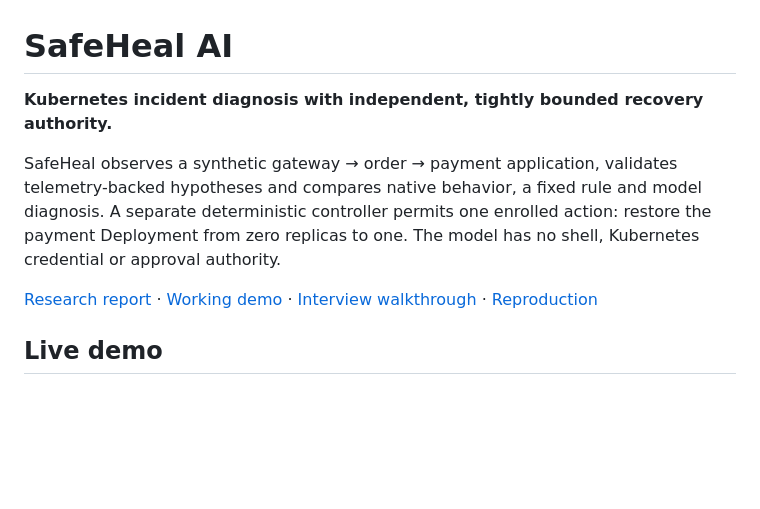
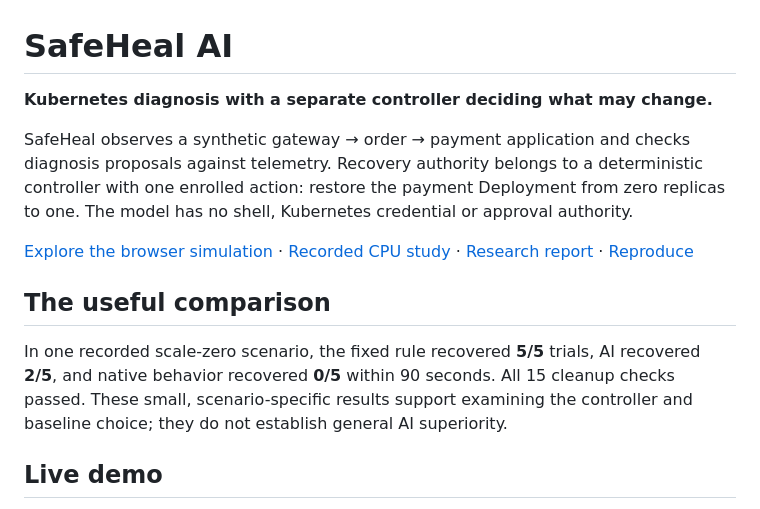
Before and after one commit to Jill-Vekariya/safeheal-ai, a Markdown page: README.md, the part around the change. Drawn GitHub-style; blank space fills up the shorter version.

Commit message:
Clarify the project introduction and evidence links (#11)
* Make the project introduction clearer for technical reviewers

* Preserve UTF-8 characters in the README update

```diff
--- a/README.md
+++ b/README.md
@@ -1,10 +1,22 @@
 # SafeHeal AI
 
-**Kubernetes incident diagnosis with independent, tightly bounded recovery authority.**
+**Kubernetes diagnosis with a separate controller deciding what may change.**
 
-SafeHeal observes a synthetic gateway → order → payment application, validates telemetry-backed hypotheses and compares native behavior, a fixed rule and model diagnosis. A separate deterministic controller permits one enrolled action: restore the payment Deployment from zero replicas to one. The model has no shell, Kubernetes credential or approval authority.
+SafeHeal observes a synthetic gateway → order → payment application and checks
+diagnosis proposals against telemetry. Recovery authority belongs to a
+deterministic controller with one enrolled action: restore the payment
+Deployment from zero replicas to one. The model has no shell, Kubernetes
+credential or approval authority.
 
-[Research report](docs/RESEARCH_REPORT.md) · [Working demo](https://jill-vekariya.github.io/safeheal-ai/) · [Interview walkthrough](docs/INTERVIEW.md) · [Reproduction](docs/REPRODUCIBILITY.md)
+[Explore the browser simulation](https://jill-vekariya.github.io/safeheal-ai/) · [Recorded CPU study](evidence/public-release/CPU_STUDY.md) · [Research report](docs/RESEARCH_REPORT.md) · [Reproduce](docs/REPRODUCIBILITY.md)
+
+## The useful comparison
+
+In one recorded scale-zero scenario, the fixed rule recovered **5/5** trials,
+AI recovered **2/5**, and native behavior recovered **0/5** within 90 seconds.
+All 15 cleanup checks passed. These small, scenario-specific results support
+examining the controller and baseline choice; they do not establish general
+AI superiority.
 
 ## Live demo
 
```
